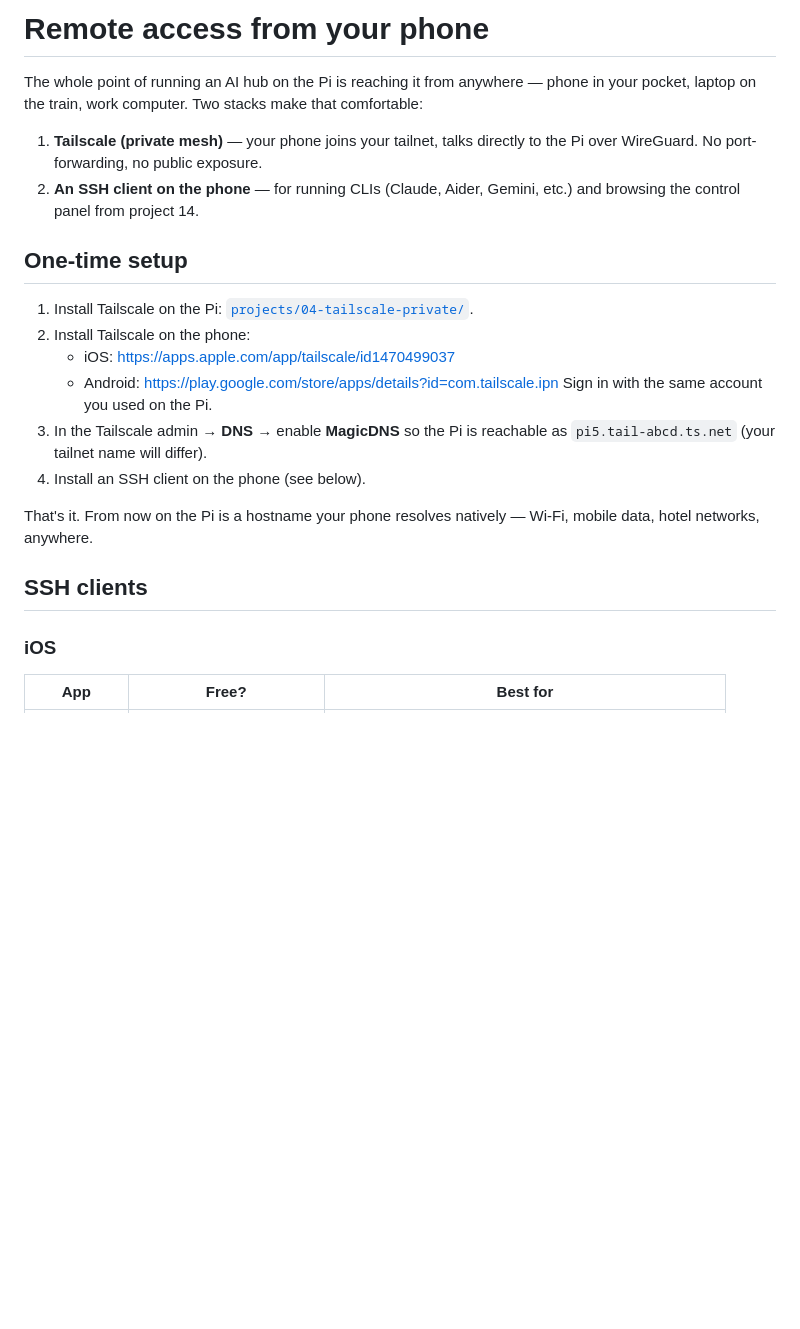
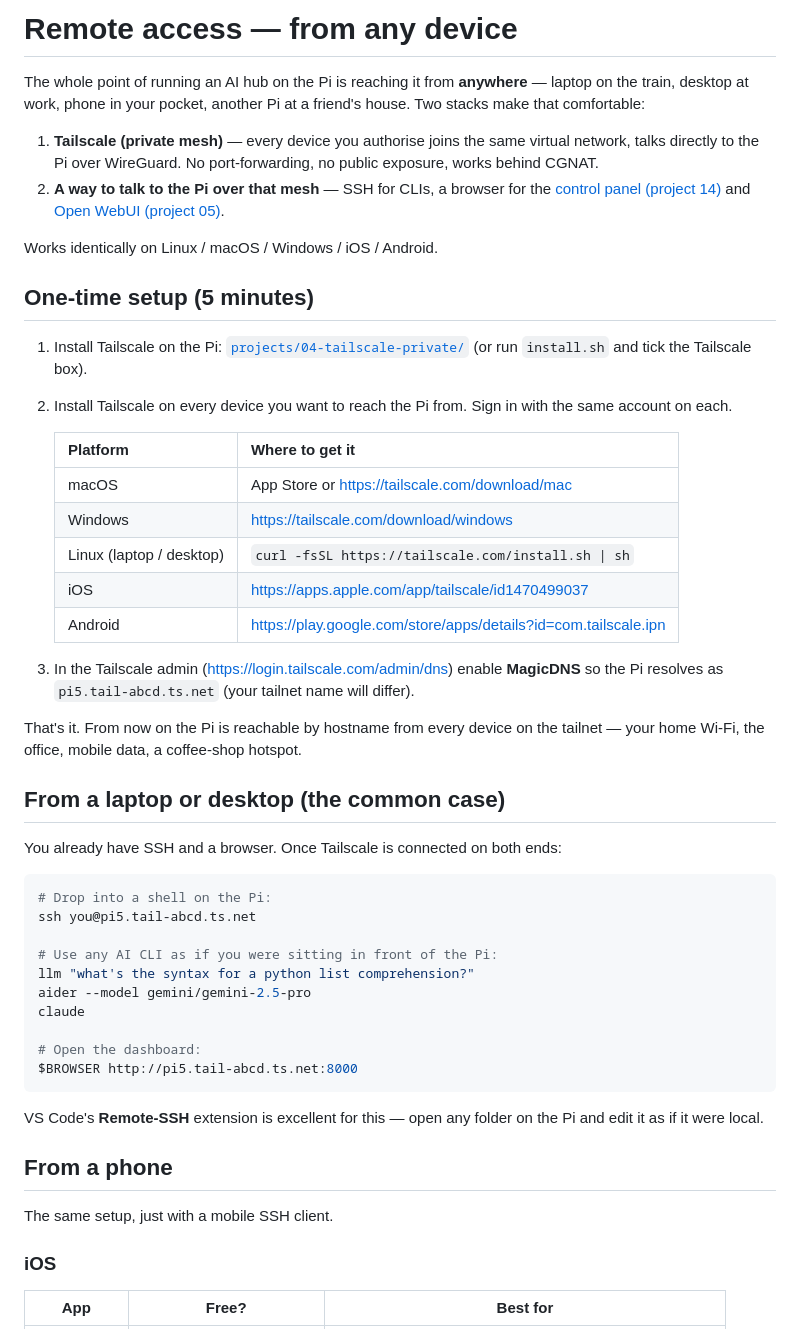
Before and after one commit to femrebora/raspberry-pi-projects, a Markdown page: docs/remote-access.md, the part around one of its changes. Rendered like a GitHub page; blank space fills up the shorter version.

Commit message:
docs: rewrite remote-access guide to cover laptop/desktop first, phone second

````diff
--- a/docs/remote-access.md
+++ b/docs/remote-access.md
@@ -1,23 +1,51 @@
-# Remote access from your phone
+# Remote access — from any device
 
-The whole point of running an AI hub on the Pi is reaching it from anywhere — phone in your pocket, laptop on the train, work computer. Two stacks make that comfortable:
+The whole point of running an AI hub on the Pi is reaching it from **anywhere** — laptop on the train, desktop at work, phone in your pocket, another Pi at a friend's house. Two stacks make that comfortable:
 
-1. **Tailscale (private mesh)** — your phone joins your tailnet, talks directly to the Pi over WireGuard. No port-forwarding, no public exposure.
-2. **An SSH client on the phone** — for running CLIs (Claude, Aider, Gemini, etc.) and browsing the control panel from project 14.
+1. **Tailscale (private mesh)** — every device you authorise joins the same virtual network, talks directly to the Pi over WireGuard. No port-forwarding, no public exposure, works behind CGNAT.
+2. **A way to talk to the Pi over that mesh** — SSH for CLIs, a browser for the [control panel (project 14)](../projects/14-control-panel/) and [Open WebUI (project 05)](../projects/05-ollama-local-llm/).
 
-## One-time setup
+Works identically on Linux / macOS / Windows / iOS / Android.
 
-1. Install Tailscale on the Pi: [`projects/04-tailscale-private/`](../projects/04-tailscale-private/).
-2. Install Tailscale on the phone:
-   - iOS: <https://apps.apple.com/app/tailscale/id1470499037>
-   - Android: <https://play.google.com/store/apps/details?id=com.tailscale.ipn>
-   Sign in with the same account you used on the Pi.
-3. In the Tailscale admin → **DNS** → enable **MagicDNS** so the Pi is reachable as `pi5.tail-abcd.ts.net` (your tailnet name will differ).
-4. Install an SSH client on the phone (see below).
+## One-time setup (5 minutes)
 
-That's it. From now on the Pi is a hostname your phone resolves natively — Wi-Fi, mobile data, hotel networks, anywhere.
+1. Install Tailscale on the Pi: [`projects/04-tailscale-private/`](../projects/04-tailscale-private/) (or run `install.sh` and tick the Tailscale box).
+2. Install Tailscale on every device you want to reach the Pi from. Sign in with the same account on each.
 
-## SSH clients
+   | Platform | Where to get it |
+   |---|---|
+   | macOS | App Store or <https://tailscale.com/download/mac> |
+   | Windows | <https://tailscale.com/download/windows> |
+   | Linux (laptop / desktop) | `curl -fsSL https://tailscale.com/install.sh \| sh` |
+   | iOS | <https://apps.apple.com/app/tailscale/id1470499037> |
+   | Android | <https://play.google.com/store/apps/details?id=com.tailscale.ipn> |
+
+3. In the Tailscale admin (<https://login.tailscale.com/admin/dns>) enable **MagicDNS** so the Pi resolves as `pi5.tail-abcd.ts.net` (your tailnet name will differ).
+
+That's it. From now on the Pi is reachable by hostname from every device on the tailnet — your home Wi-Fi, the office, mobile data, a coffee-shop hotspot.
+
+## From a laptop or desktop (the common case)
+
+You already have SSH and a browser. Once Tailscale is connected on both ends:
+
+```bash
+# Drop into a shell on the Pi:
+ssh you@pi5.tail-abcd.ts.net
+
+# Use any AI CLI as if you were sitting in front of the Pi:
+llm "what's the syntax for a python list comprehension?"
+aider --model gemini/gemini-2.5-pro
+claude
+
+# Open the dashboard:
+$BROWSER http://pi5.tail-abcd.ts.net:8000
+```
+
+VS Code's **Remote-SSH** extension is excellent for this — open any folder on the Pi and edit it as if it were local.
+
+## From a phone
+
+The same setup, just with a mobile SSH client.
 
 ### iOS
 
````
Also changed, not shown: other parts of docs/remote-access.md (+19 -25 lines).
